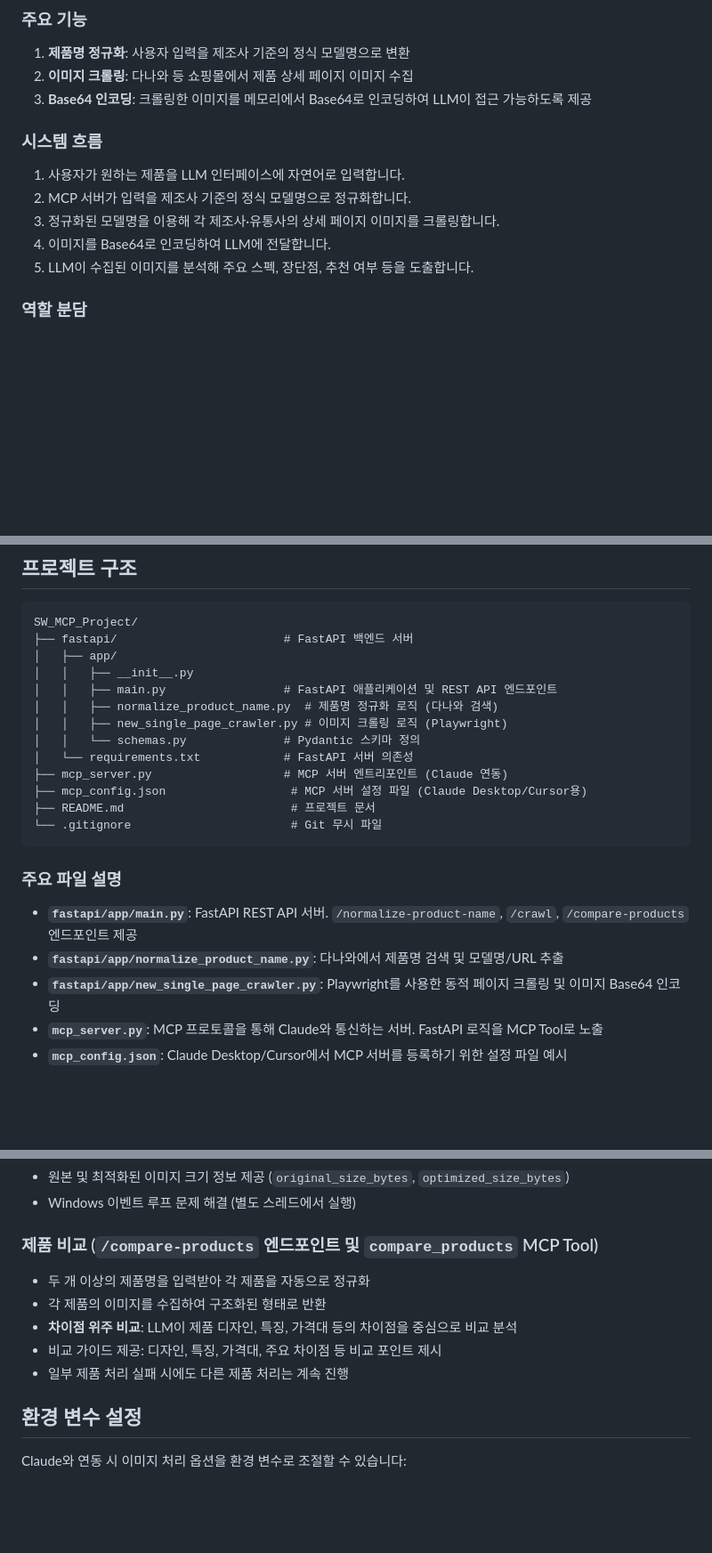
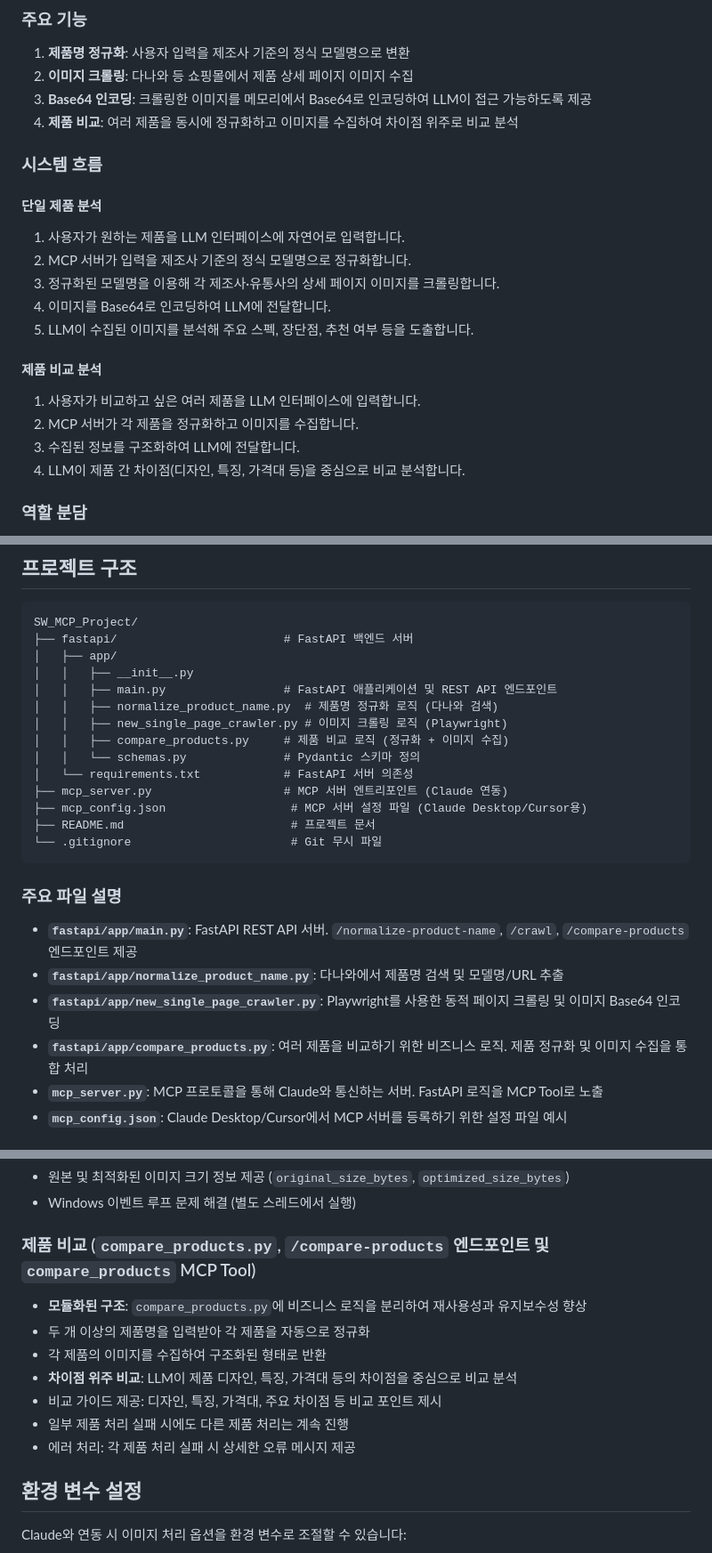
Before and after one commit to seoyedogu/SW_MCP_Project, a Markdown page: README.md, 3 parts joined by grey strips. Shown at 89% size. GitHub-like rendering; blank space fills up the shorter version.

Commit message:
docs/readme 수정

```diff
--- a/README.md
+++ b/README.md
@@ -12,13 +12,22 @@
 1. **제품명 정규화**: 사용자 입력을 제조사 기준의 정식 모델명으로 변환
 2. **이미지 크롤링**: 다나와 등 쇼핑몰에서 제품 상세 페이지 이미지 수집
 3. **Base64 인코딩**: 크롤링한 이미지를 메모리에서 Base64로 인코딩하여 LLM이 접근 가능하도록 제공
+4. **제품 비교**: 여러 제품을 동시에 정규화하고 이미지를 수집하여 차이점 위주로 비교 분석
 
 ### 시스템 흐름
+
+#### 단일 제품 분석
 1. 사용자가 원하는 제품을 LLM 인터페이스에 자연어로 입력합니다.
 2. MCP 서버가 입력을 제조사 기준의 정식 모델명으로 정규화합니다.
 3. 정규화된 모델명을 이용해 각 제조사·유통사의 상세 페이지 이미지를 크롤링합니다.
 4. 이미지를 Base64로 인코딩하여 LLM에 전달합니다.
 5. LLM이 수집된 이미지를 분석해 주요 스펙, 장단점, 추천 여부 등을 도출합니다.
+
+#### 제품 비교 분석
+1. 사용자가 비교하고 싶은 여러 제품을 LLM 인터페이스에 입력합니다.
+2. MCP 서버가 각 제품을 정규화하고 이미지를 수집합니다.
+3. 수집된 정보를 구조화하여 LLM에 전달합니다.
+4. LLM이 제품 간 차이점(디자인, 특징, 가격대 등)을 중심으로 비교 분석합니다.
 
 ### 역할 분담
 - **MCP 서버**: 정규화·크롤링·데이터 가공까지의 파이프라인을 담당
@@ -89,6 +98,7 @@ SW_MCP_Project/
 │   │   ├── main.py                 # FastAPI 애플리케이션 및 REST API 엔드포인트
 │   │   ├── normalize_product_name.py  # 제품명 정규화 로직 (다나와 검색)
 │   │   ├── new_single_page_crawler.py # 이미지 크롤링 로직 (Playwright)
+│   │   ├── compare_products.py     # 제품 비교 로직 (정규화 + 이미지 수집)
 │   │   └── schemas.py              # Pydantic 스키마 정의
 │   └── requirements.txt            # FastAPI 서버 의존성
 ├── mcp_server.py                   # MCP 서버 엔트리포인트 (Claude 연동)
@@ -102,6 +112,7 @@ SW_MCP_Project/
 - **`fastapi/app/main.py`**: FastAPI REST API 서버. `/normalize-product-name`, `/crawl`, `/compare-products` 엔드포인트 제공
 - **`fastapi/app/normalize_product_name.py`**: 다나와에서 제품명 검색 및 모델명/URL 추출
 - **`fastapi/app/new_single_page_crawler.py`**: Playwright를 사용한 동적 페이지 크롤링 및 이미지 Base64 인코딩
+- **`fastapi/app/compare_products.py`**: 여러 제품을 비교하기 위한 비즈니스 로직. 제품 정규화 및 이미지 수집을 통합 처리
 - **`mcp_server.py`**: MCP 프로토콜을 통해 Claude와 통신하는 서버. FastAPI 로직을 MCP Tool로 노출
 - **`mcp_config.json`**: Claude Desktop/Cursor에서 MCP 서버를 등록하기 위한 설정 파일 예시
 
@@ -333,12 +344,14 @@ Claude가 자동으로 필요한 MCP Tool을 호출하여 제품 정보를 수
 - 원본 및 최적화된 이미지 크기 정보 제공 (`original_size_bytes`, `optimized_size_bytes`)
 - Windows 이벤트 루프 문제 해결 (별도 스레드에서 실행)
 
-### 제품 비교 (`/compare-products` 엔드포인트 및 `compare_products` MCP Tool)
+### 제품 비교 (`compare_products.py`, `/compare-products` 엔드포인트 및 `compare_products` MCP Tool)
+- **모듈화된 구조**: `compare_products.py`에 비즈니스 로직을 분리하여 재사용성과 유지보수성 향상
 - 두 개 이상의 제품명을 입력받아 각 제품을 자동으로 정규화
 - 각 제품의 이미지를 수집하여 구조화된 형태로 반환
 - **차이점 위주 비교**: LLM이 제품 디자인, 특징, 가격대 등의 차이점을 중심으로 비교 분석
 - 비교 가이드 제공: 디자인, 특징, 가격대, 주요 차이점 등 비교 포인트 제시
 - 일부 제품 처리 실패 시에도 다른 제품 처리는 계속 진행
+- 에러 처리: 각 제품 처리 실패 시 상세한 오류 메시지 제공
 
 ## 환경 변수 설정
 
```
